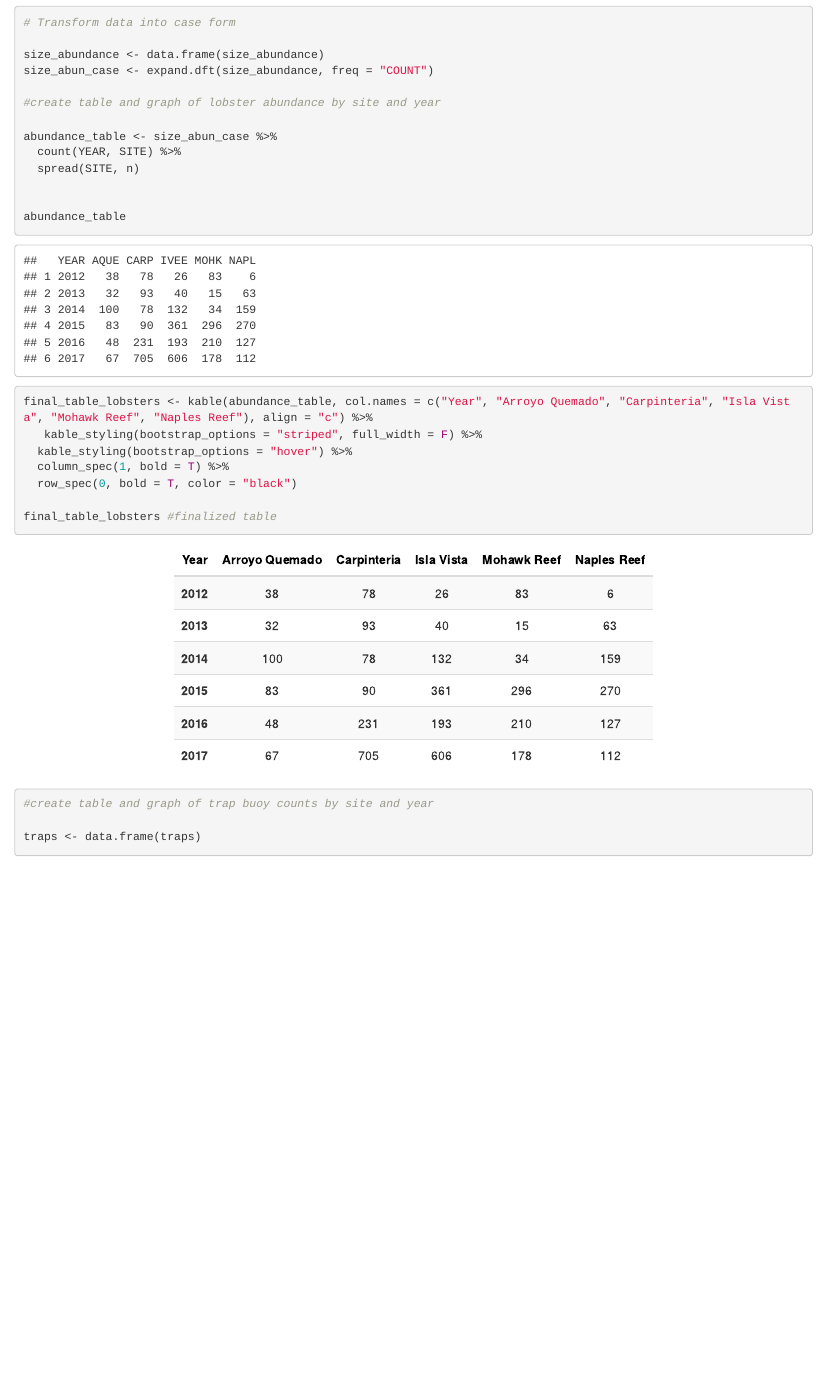
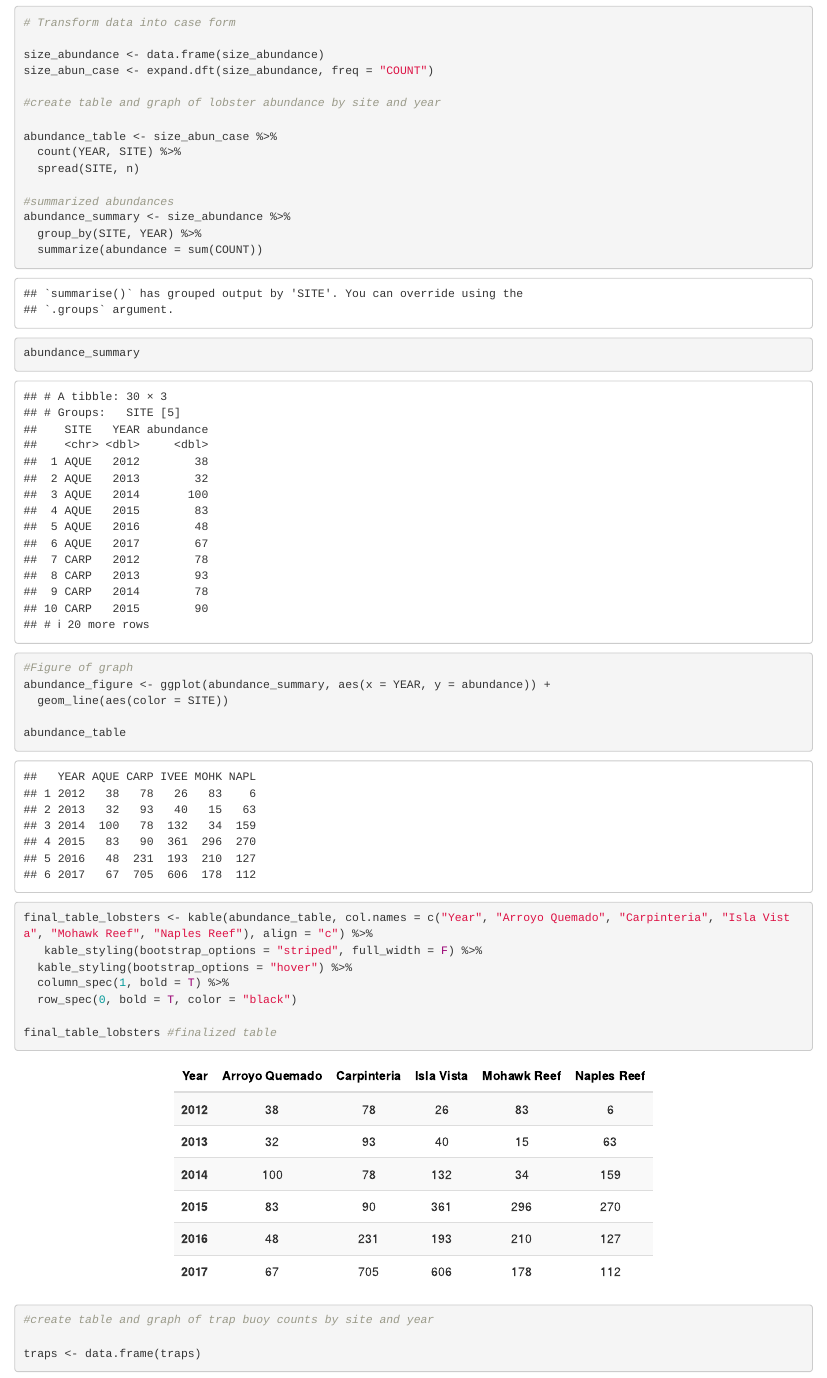
Before and after one commit to annagaby/lobster-project, an R Markdown document (lobster-project.Rmd): the page in a window 1100 px wide, from 570 px down. Rendered offline with R 4.5, knitr and Pandoc, with nearby package versions; some code elsewhere in the file could not run offline.

Commit message:
Added a new table that has the summarized abundance for lobsters for each site for each year.

```diff
--- a/lobster-project.Rmd
+++ b/lobster-project.Rmd
@@ -40,6 +40,16 @@ abundance_table <- size_abun_case %>%
   count(YEAR, SITE) %>%
   spread(SITE, n)
 
+#summarized abundances
+abundance_summary <- size_abundance %>%
+  group_by(SITE, YEAR) %>%
+  summarize(abundance = sum(COUNT))
+
+abundance_summary
+
+#Figure of graph
+abundance_figure <- ggplot(abundance_summary, aes(x = YEAR, y = abundance)) +
+  geom_line(aes(color = SITE))
 
 abundance_table
 
```
